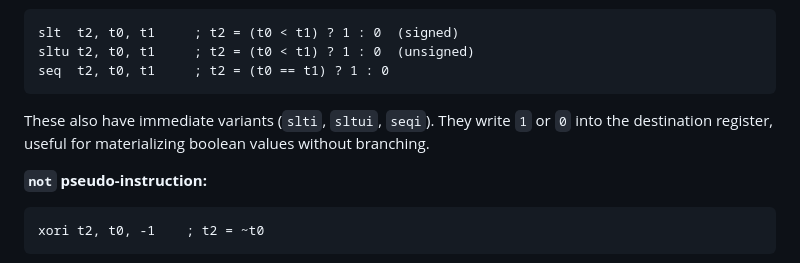
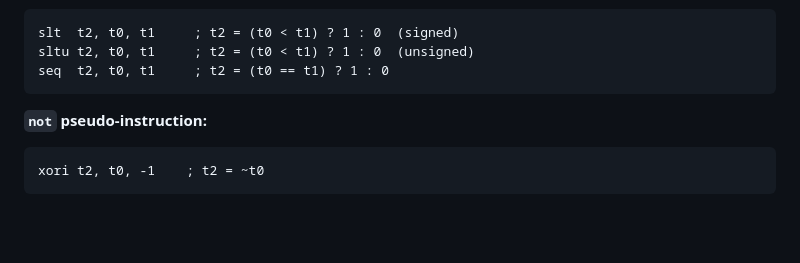
Before and after one commit to jonahmer22/cortex-vm, a Markdown page: TUTORIAL.md, the part around the change. GitHub-like rendering; blank space fills up the shorter version.

Commit message:
Remove immediate variants explanation from tutorial
Removed explanation of immediate variants for comparison instructions.

````diff
--- a/TUTORIAL.md
+++ b/TUTORIAL.md
@@ -139,8 +139,6 @@ slt  t2, t0, t1     ; t2 = (t0 < t1) ? 1 : 0  (signed)
 sltu t2, t0, t1     ; t2 = (t0 < t1) ? 1 : 0  (unsigned)
 seq  t2, t0, t1     ; t2 = (t0 == t1) ? 1 : 0
 ```
-
-These also have immediate variants (`slti`, `sltui`, `seqi`). They write `1` or `0` into the destination register, useful for materializing boolean values without branching.
 
 **`not` pseudo-instruction:**
 ```asm
````
